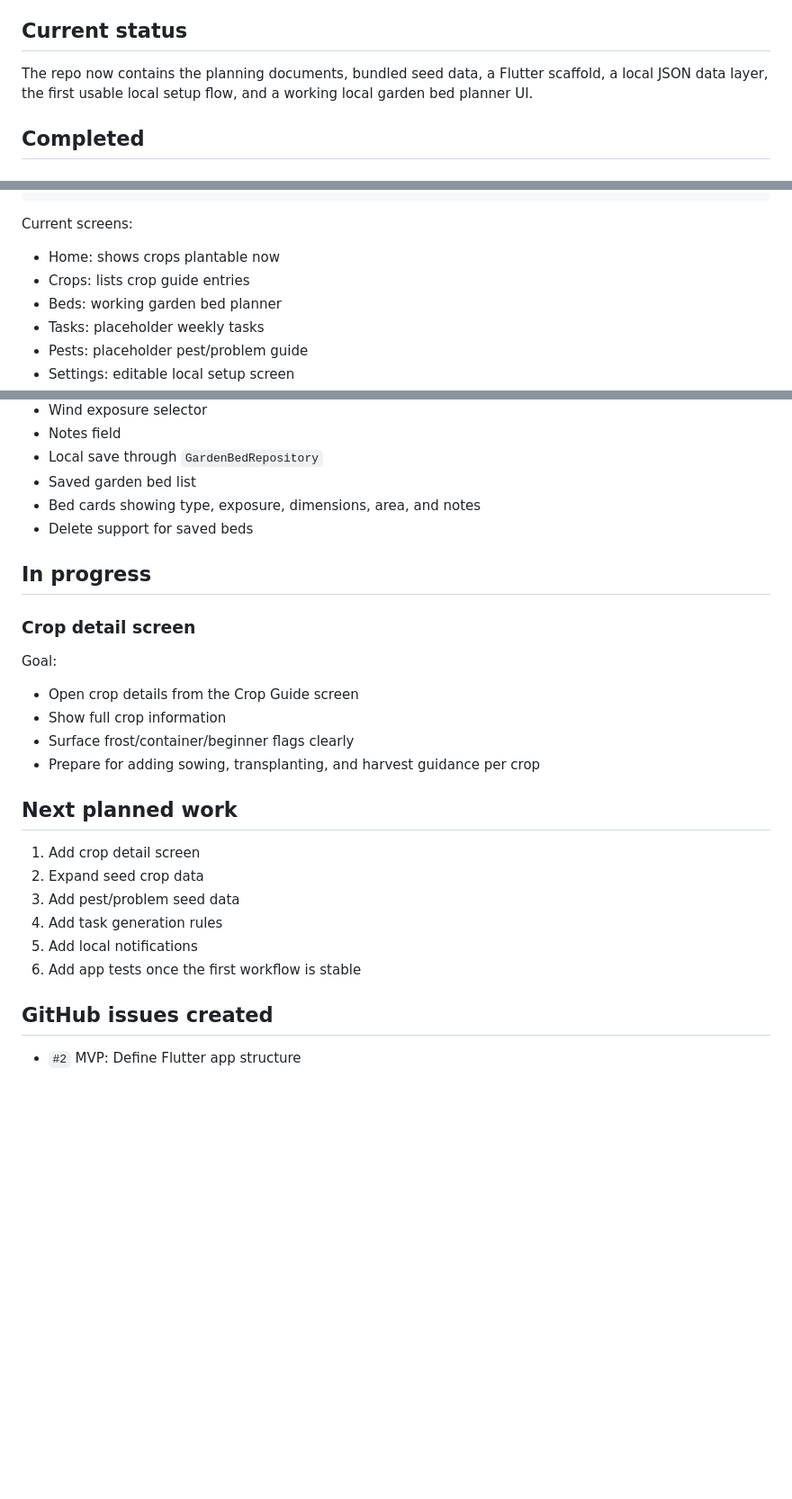
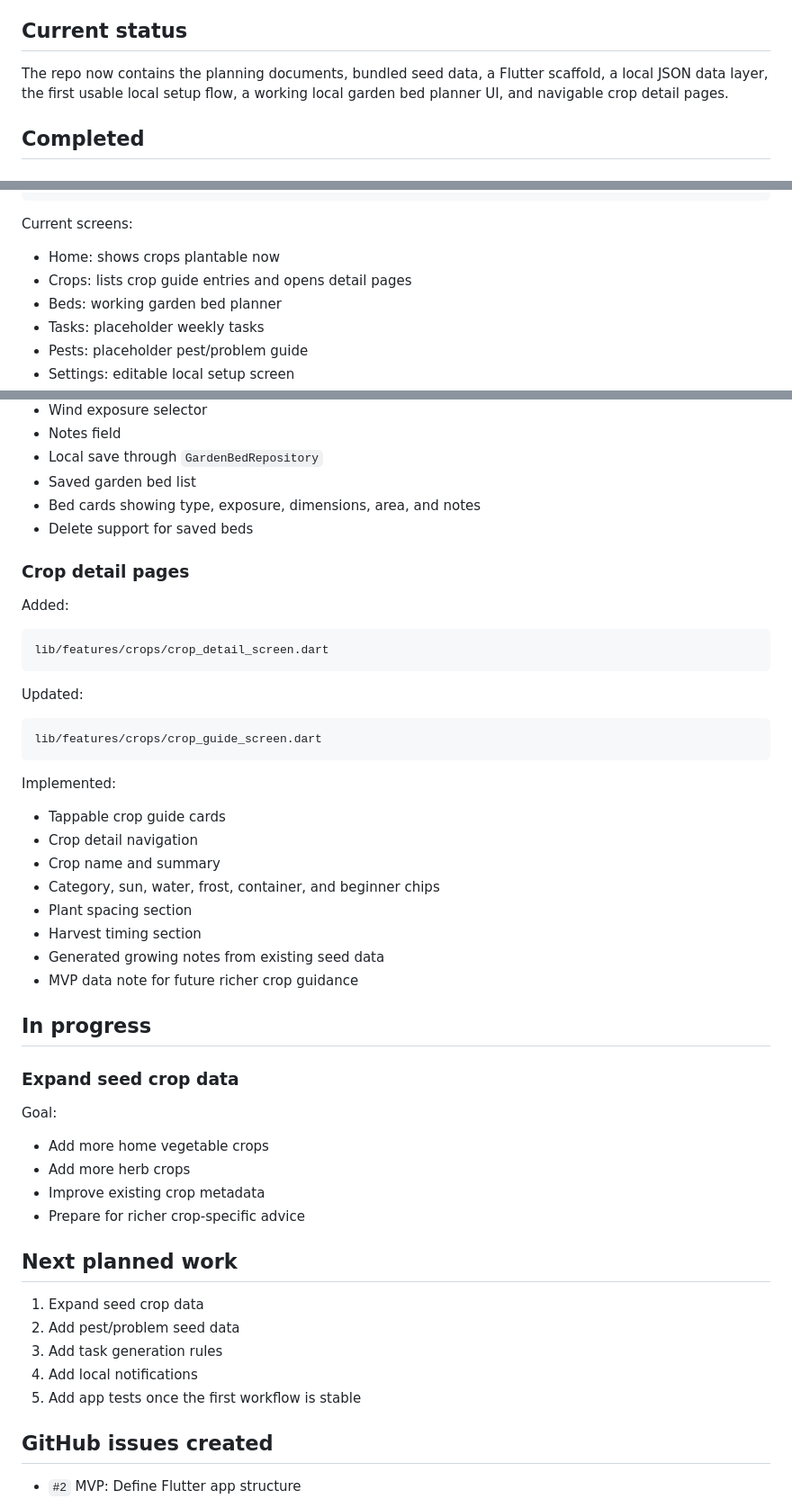
Before and after one commit to Archil3s/nz-vege-garden, a Markdown page: docs/progress_log.md, 3 parts joined by grey strips. Shown at 90% size. GitHub-like rendering; blank space fills up the shorter version.

Commit message:
docs(progress): update progress after crop detail pages
Updated the progress log after adding navigable crop detail pages.

Changes:
- Marked crop detail pages as completed
- Added the new `crop_detail_screen.dart` file to the progress record
- Recorded the crop guide navigation update
- Listed the detail page information now shown to users
- Updated current status to include navigable crop profiles
- Set the next in-progress feature to expanding seed crop data

This keeps the GitHub progress dashboard accurate after the crop profile navigation step.

````diff
--- a/docs/progress_log.md
+++ b/docs/progress_log.md
@@ -4,7 +4,7 @@ This file tracks project progress in plain English so the current state is visib
 
 ## Current status
 
-The repo now contains the planning documents, bundled seed data, a Flutter scaffold, a local JSON data layer, the first usable local setup flow, and a working local garden bed planner UI.
+The repo now contains the planning documents, bundled seed data, a Flutter scaffold, a local JSON data layer, the first usable local setup flow, a working local garden bed planner UI, and navigable crop detail pages.
 
 ## Completed
 
@@ -104,7 +104,7 @@ lib/features/settings/settings_screen.dart
 Current screens:
 
 - Home: shows crops plantable now
-- Crops: lists crop guide entries
+- Crops: lists crop guide entries and opens detail pages
 - Beds: working garden bed planner
 - Tasks: placeholder weekly tasks
 - Pests: placeholder pest/problem guide
@@ -178,25 +178,49 @@ Implemented:
 - Bed cards showing type, exposure, dimensions, area, and notes
 - Delete support for saved beds
 
+### Crop detail pages
+
+Added:
+
+```text
+lib/features/crops/crop_detail_screen.dart
+```
+
+Updated:
+
+```text
+lib/features/crops/crop_guide_screen.dart
+```
+
+Implemented:
+
+- Tappable crop guide cards
+- Crop detail navigation
+- Crop name and summary
+- Category, sun, water, frost, container, and beginner chips
+- Plant spacing section
+- Harvest timing section
+- Generated growing notes from existing seed data
+- MVP data note for future richer crop guidance
+
 ## In progress
 
-### Crop detail screen
+### Expand seed crop data
 
 Goal:
 
-- Open crop details from the Crop Guide screen
-- Show full crop information
-- Surface frost/container/beginner flags clearly
-- Prepare for adding sowing, transplanting, and harvest guidance per crop
+- Add more home vegetable crops
+- Add more herb crops
+- Improve existing crop metadata
+- Prepare for richer crop-specific advice
 
 ## Next planned work
 
-1. Add crop detail screen
-2. Expand seed crop data
-3. Add pest/problem seed data
-4. Add task generation rules
-5. Add local notifications
-6. Add app tests once the first workflow is stable
+1. Expand seed crop data
+2. Add pest/problem seed data
+3. Add task generation rules
+4. Add local notifications
+5. Add app tests once the first workflow is stable
 
 ## GitHub issues created
 
````
